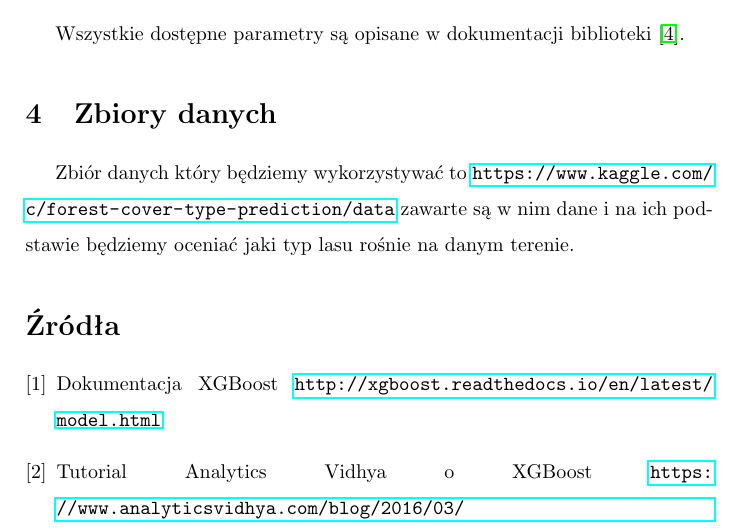
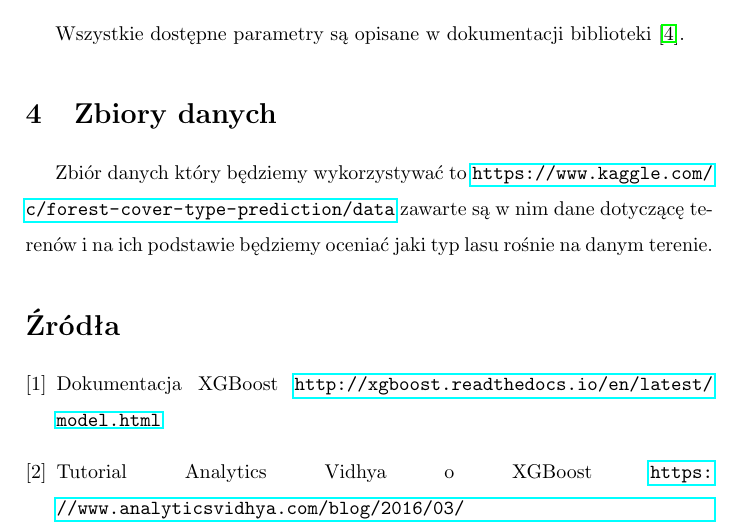
Before and after one commit to tom-la/WAE, a LaTeX document (docs/documentation.tex): part of page 4 of 5, cut so that both start at the same text. Compiled offline with pdfLaTeX.

Commit message:
Update documentation.tex

```diff
--- a/docs/documentation.tex
+++ b/docs/documentation.tex
@@ -111,7 +111,7 @@ Implementacja w użytej bibliotece, obok drzew, pozwala również na użycie lin
 Wszystkie dostępne parametry są opisane w dokumentacji biblioteki \cite{github}.
 
 \section{Zbiory danych}
-Zbiór danych który będziemy wykorzystywać to \url{https://www.kaggle.com/c/forest-cover-type-prediction/data} zawarte są w nim dane i na ich podstawie będziemy oceniać jaki typ lasu rośnie na danym terenie.
+Zbiór danych który będziemy wykorzystywać to \url{https://www.kaggle.com/c/forest-cover-type-prediction/data} zawarte są w nim dane dotyczącę terenów i na ich podstawie będziemy oceniać jaki typ lasu rośnie na danym terenie.
 
 
 % do uzupełnienia
```
